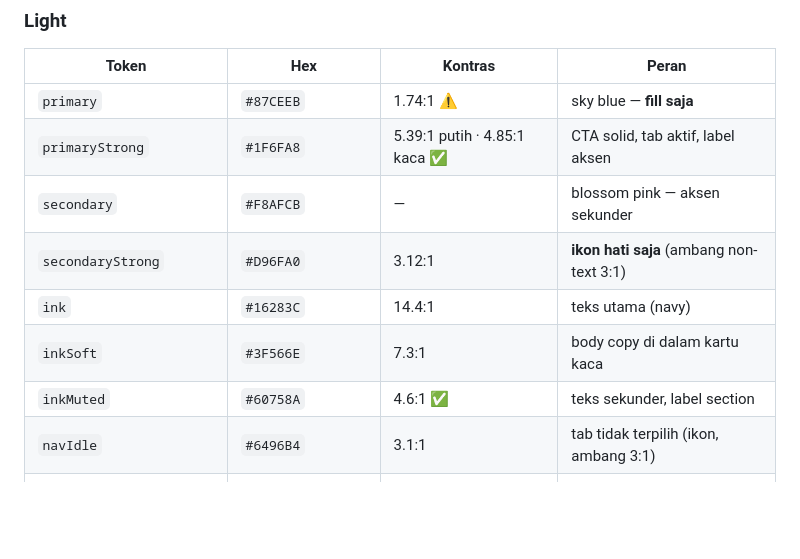
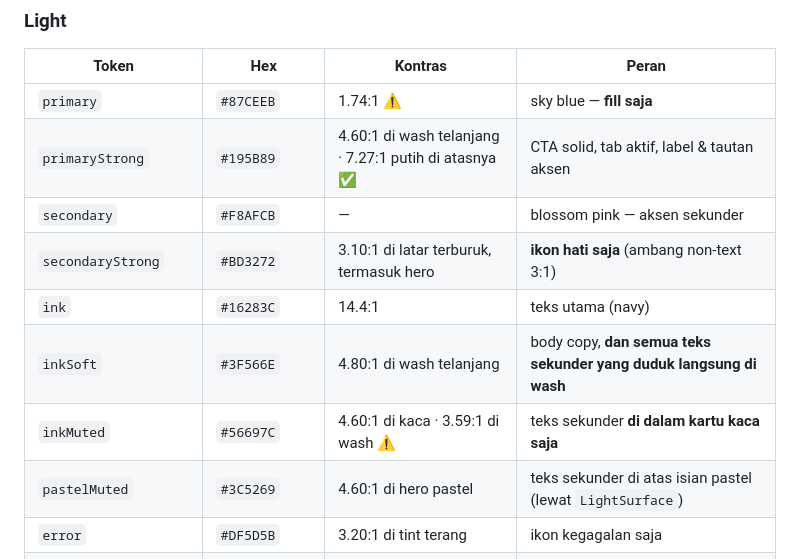
Before and after one commit to Zvareldric/Hearts2spaceU, a Markdown page: docs/design-system-v2.md, the part around one of its changes. Rendered like a GitHub page; blank space fills up the shorter version.

```diff
--- a/docs/design-system-v2.md
+++ b/docs/design-system-v2.md
@@ -39,13 +39,14 @@ Sumber: `lib/app/theme/app_colors.dart`.
 | Token | Hex | Kontras | Peran |
 |-------|-----|---------|-------|
 | `primary` | `#87CEEB` | 1.74:1 ⚠️ | sky blue — **fill saja** |
-| `primaryStrong` | `#1F6FA8` | 5.39:1 putih · 4.85:1 kaca ✅ | CTA solid, tab aktif, label aksen |
+| `primaryStrong` | `#195B89` | 4.60:1 di wash telanjang · 7.27:1 putih di atasnya ✅ | CTA solid, tab aktif, label & tautan aksen |
 | `secondary` | `#F8AFCB` | — | blossom pink — aksen sekunder |
-| `secondaryStrong` | `#D96FA0` | 3.12:1 | **ikon hati saja** (ambang non-text 3:1) |
+| `secondaryStrong` | `#BD3272` | 3.10:1 di latar terburuk, termasuk hero | **ikon hati saja** (ambang non-text 3:1) |
 | `ink` | `#16283C` | 14.4:1 | teks utama (navy) |
-| `inkSoft` | `#3F566E` | 7.3:1 | body copy di dalam kartu kaca |
-| `inkMuted` | `#60758A` | 4.6:1 ✅ | teks sekunder, label section |
-| `navIdle` | `#6496B4` | 3.1:1 | tab tidak terpilih (ikon, ambang 3:1) |
+| `inkSoft` | `#3F566E` | 4.80:1 di wash telanjang | body copy, **dan semua teks sekunder yang duduk langsung di wash** |
+| `inkMuted` | `#56697C` | 4.60:1 di kaca · 3.59:1 di wash ⚠️ | teks sekunder **di dalam kartu kaca saja** |
+| `pastelMuted` | `#3C5269` | 4.60:1 di hero pastel | teks sekunder di atas isian pastel (lewat `LightSurface`) |
+| `error` | `#DF5D5B` | 3.20:1 di tint terang | ikon kegagalan saja |
 | `surfaceTint` | `#E6F4FB` | — | blok tanggal, avatar, track bar |
 | `background` / `ambientBase` | `#F1F7FC` → `#FBF1F6` | — | dasar ambient wash |
 | `shadowTint` | `#4F87AD` | — | haze biru, bukan hitam netral |
```
Also changed, not shown: other parts of docs/design-system-v2.md (+49 -4 lines).
